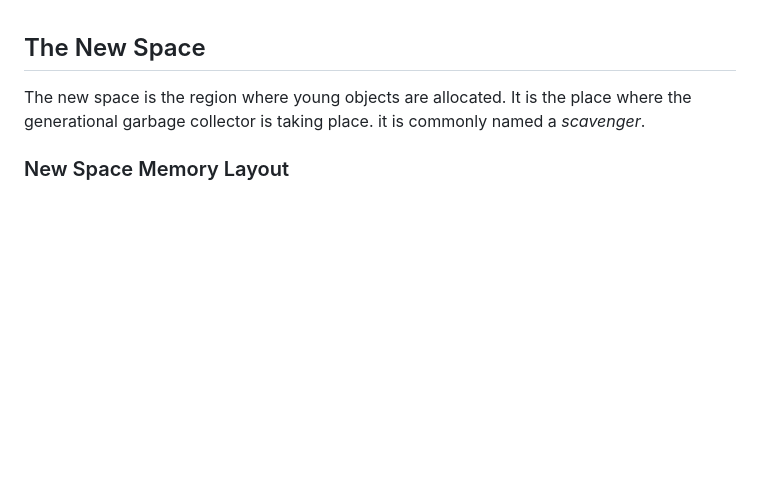
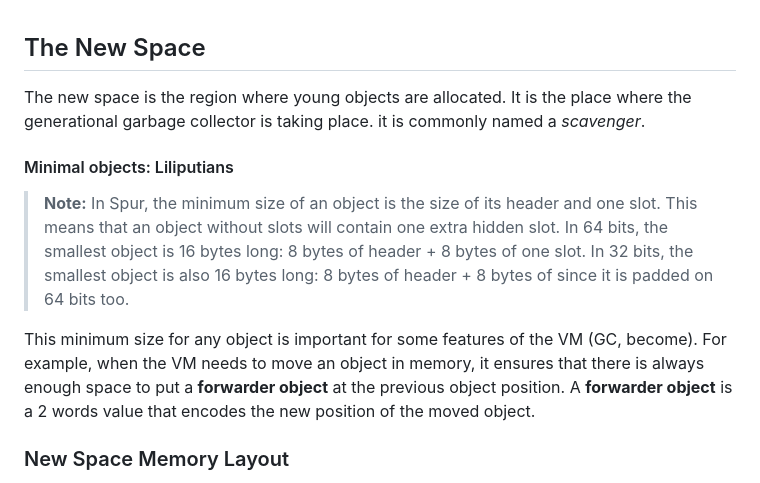
Before and after one commit to SquareBracketAssociates/Booklet-PharoVirtualMachine, a Markdown page: Chapters/GarbageCollector/newSpace.md, the part around the change. GitHub-like rendering; blank space fills up the shorter version.

Commit message:
Pass on object structure

```diff
--- a/Chapters/GarbageCollector/newSpace.md
+++ b/Chapters/GarbageCollector/newSpace.md
@@ -4,6 +4,16 @@
 The new space is the region where young objects are allocated.
 It is the place where the generational garbage collector is taking place.
 it is commonly named a _scavenger_.
+
+#### Minimal objects: Liliputians
+
+> **Note:** In Spur, the minimum size of an object is the size of its header and one slot.
+> This means that an object without slots will contain one extra hidden slot.
+> In 64 bits, the smallest object is 16 bytes long: 8 bytes of header + 8 bytes of one slot.
+> In 32 bits, the smallest object is also 16 bytes long: 8 bytes of header + 8 bytes of  since it is padded on 64 bits too.
+
+
+This minimum size for any object is important for some features of the VM \(GC, become\). For example, when the VM needs to move an object in memory, it ensures that there is always enough space to put a **forwarder object** at the previous object position. A **forwarder object** is a 2 words value that encodes the new position of the moved object.
 
 ### New Space Memory Layout
 
```
Also changed, not shown: Chapters/ObjectStructure/objectStructure.md (+23 -30 lines).
